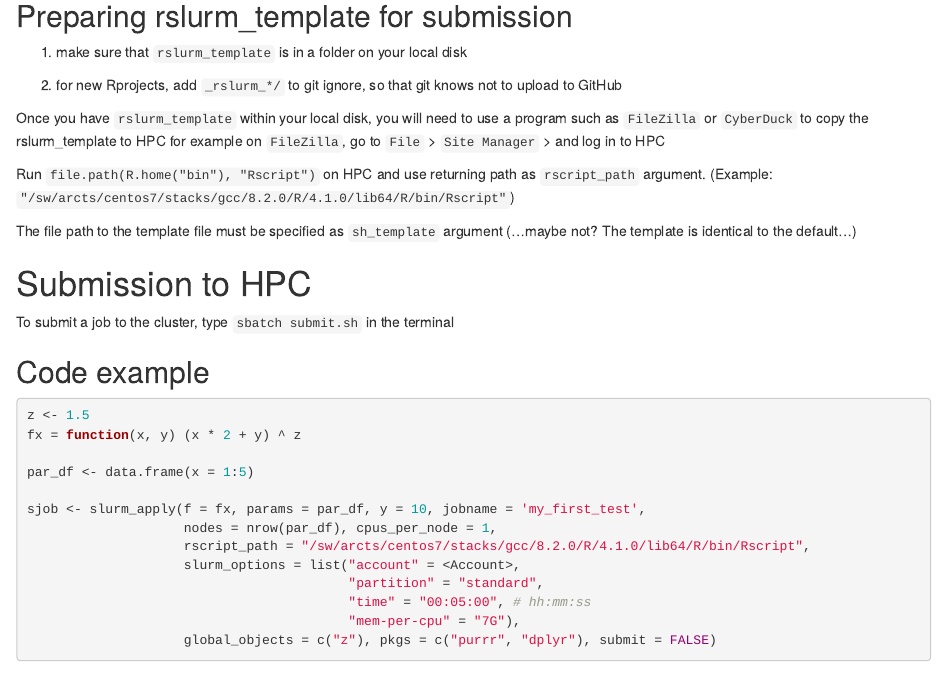
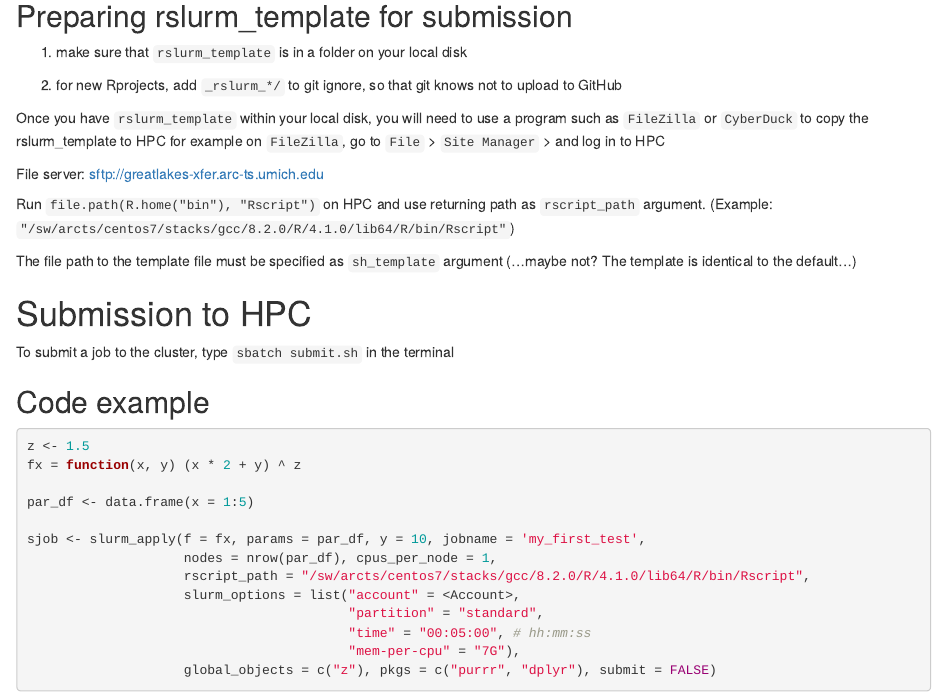
Before and after one commit to Allgeier-Lab/great-lakes-hpc, an R Markdown document (index.Rmd): the page in a window 1100 px wide, from 2580 px down. Rendered offline with R 4.5, knitr and Pandoc, with nearby package versions; drawn as R Markdown's standard HTML page in place of the format the file asks for; badge pictures from the web are left out.

Commit message:
Update index.Rmd

```diff
--- a/index.Rmd
+++ b/index.Rmd
@@ -139,6 +139,8 @@ That's so far everything we need to setup on the HPC! The next steps are on your
 
 Once you have `rslurm_template` within your local disk, you will need to use a program such as `FileZilla` or `CyberDuck` to copy the rslurm_template to HPC for example on `FileZilla`, go to `File` > `Site Manager` > and log in to HPC
 
+File server: sftp://greatlakes-xfer.arc-ts.umich.edu
+
 Run `file.path(R.home("bin"), "Rscript")` on HPC and use returning path as `rscript_path` argument. (Example: `"/sw/arcts/centos7/stacks/gcc/8.2.0/R/4.1.0/lib64/R/bin/Rscript"`)
 
 The file path to the template file must be specified as `sh_template` argument (...maybe not? The template is identical to the default...)
```
